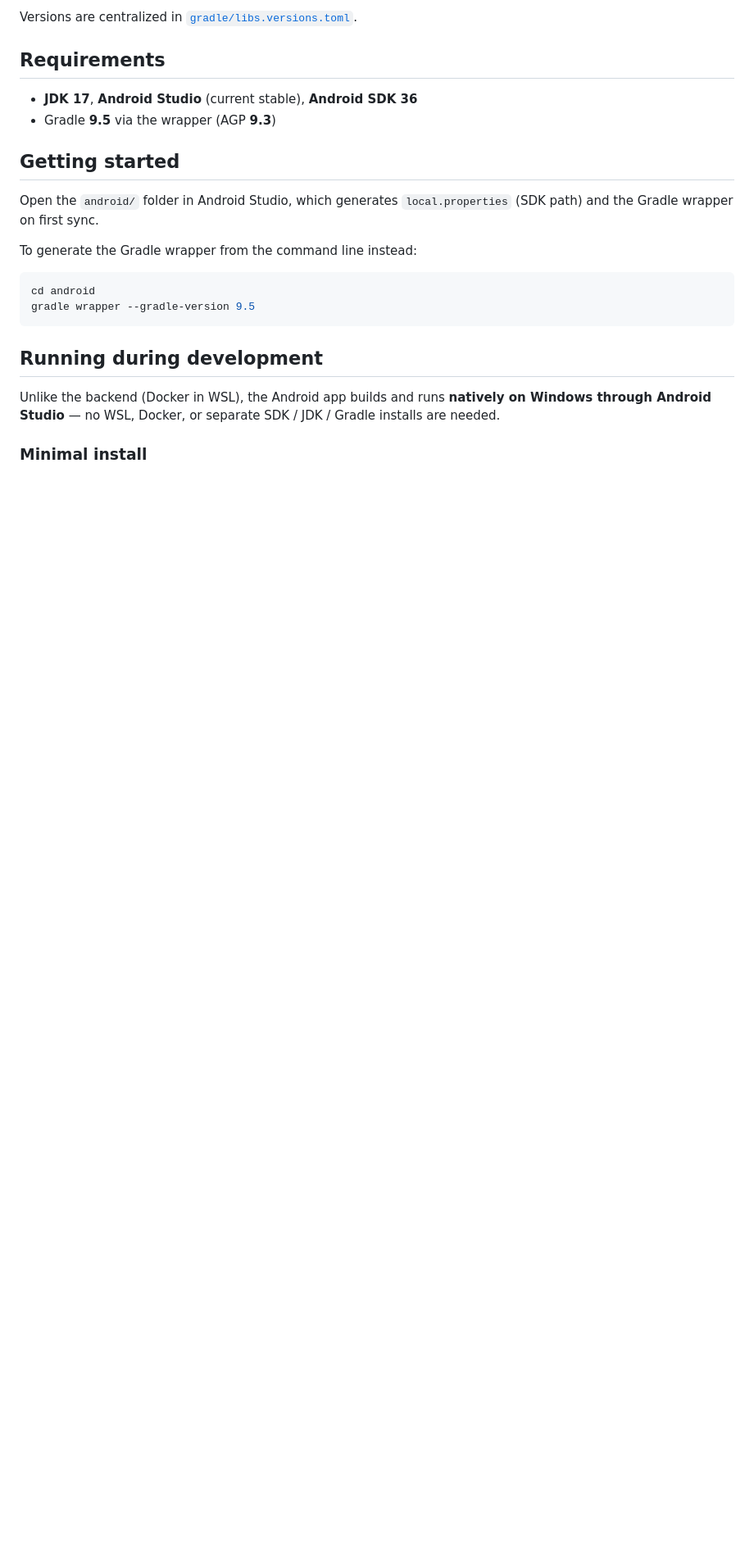
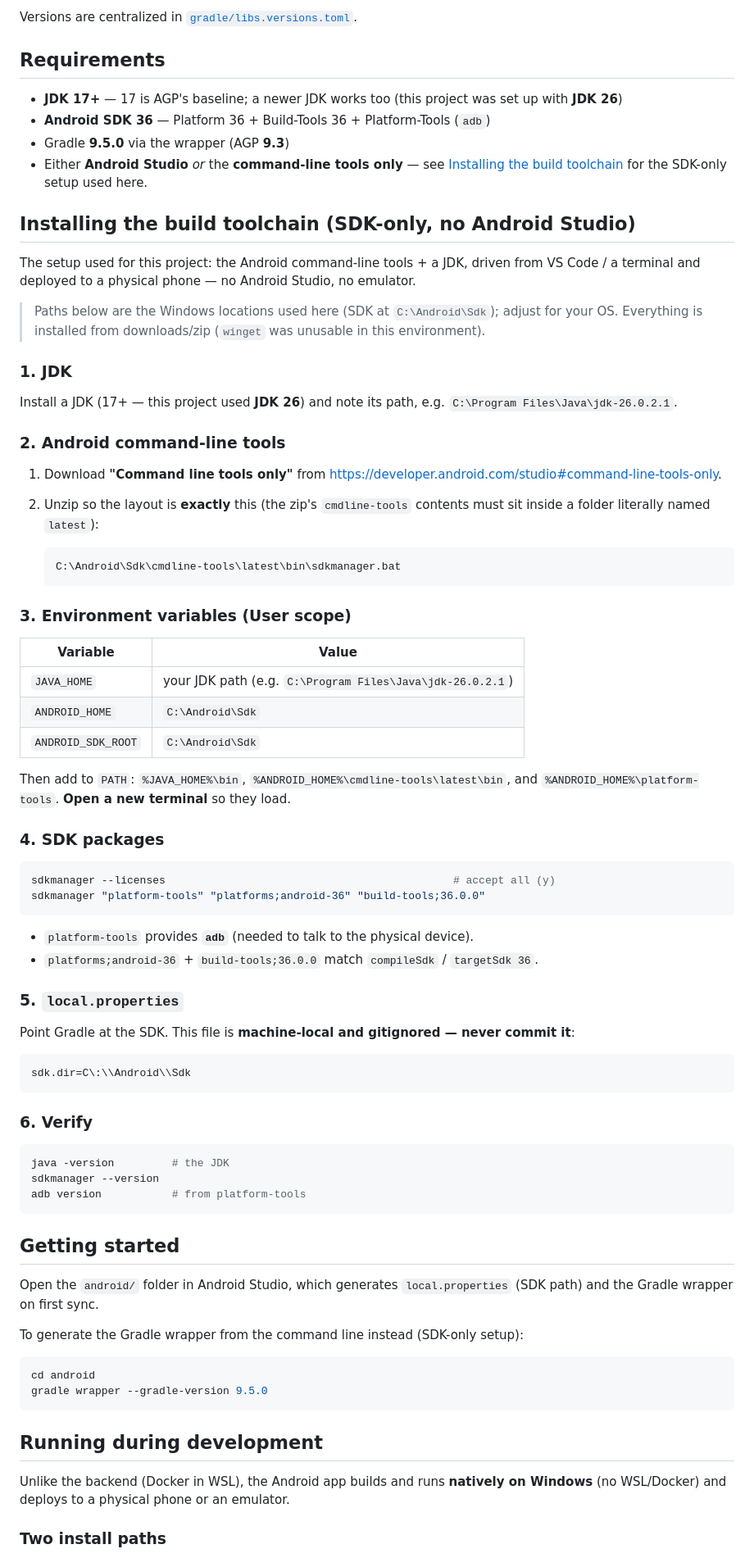
Before and after one commit to kingsabarish/Money-Manager, a Markdown page: android/README.md, the part around one of its changes. Shown at 82% size. GitHub-like rendering; blank space fills up the shorter version.

Commit message:
docs(android): add SDK-only toolchain install steps
- New "Installing the build toolchain (SDK-only, no Android Studio)"
  section: JDK, cmdline-tools (with the `latest` nesting), env vars,
  sdkmanager licenses + packages, local.properties, verify.
- Requirements updated to JDK 17+ / Gradle 9.5.0 and both install paths.
- "Running during development" reframed as SDK-only vs Android Studio.

Co-Authored-By: Claude Opus 4.8 <noreply@anthropic.com>

````diff
--- a/android/README.md
+++ b/android/README.md
@@ -20,26 +20,95 @@ Versions are centralized in [`gradle/libs.versions.toml`](gradle/libs.versions.t
 
 ## Requirements
 
-- **JDK 17**, **Android Studio** (current stable), **Android SDK 36**
-- Gradle **9.5** via the wrapper (AGP **9.3**)
+- **JDK 17+** — 17 is AGP's baseline; a newer JDK works too (this project was
+  set up with **JDK 26**)
+- **Android SDK 36** — Platform 36 + Build-Tools 36 + Platform-Tools (`adb`)
+- Gradle **9.5.0** via the wrapper (AGP **9.3**)
+- Either **Android Studio** *or* the **command-line tools only** — see
+  [Installing the build toolchain](#installing-the-build-toolchain-sdk-only-no-android-studio)
+  for the SDK-only setup used here.
+
+## Installing the build toolchain (SDK-only, no Android Studio)
+
+The setup used for this project: the Android command-line tools + a JDK, driven
+from VS Code / a terminal and deployed to a physical phone — no Android Studio,
+no emulator.
+
+> Paths below are the Windows locations used here (SDK at `C:\Android\Sdk`);
+> adjust for your OS. Everything is installed from downloads/zip (`winget` was
+> unusable in this environment).
+
+### 1. JDK
+
+Install a JDK (17+ — this project used **JDK 26**) and note its path, e.g.
+`C:\Program Files\Java\jdk-26.0.2.1`.
+
+### 2. Android command-line tools
+
+1. Download **"Command line tools only"** from
+   <https://developer.android.com/studio#command-line-tools-only>.
+2. Unzip so the layout is **exactly** this (the zip's `cmdline-tools` contents
+   must sit inside a folder literally named `latest`):
+
+   ```text
+   C:\Android\Sdk\cmdline-tools\latest\bin\sdkmanager.bat
+   ```
+
+### 3. Environment variables (User scope)
+
+| Variable | Value |
+| --- | --- |
+| `JAVA_HOME` | your JDK path (e.g. `C:\Program Files\Java\jdk-26.0.2.1`) |
+| `ANDROID_HOME` | `C:\Android\Sdk` |
+| `ANDROID_SDK_ROOT` | `C:\Android\Sdk` |
+
+Then add to `PATH`: `%JAVA_HOME%\bin`, `%ANDROID_HOME%\cmdline-tools\latest\bin`,
+and `%ANDROID_HOME%\platform-tools`. **Open a new terminal** so they load.
+
+### 4. SDK packages
+
+```bash
+sdkmanager --licenses                                             # accept all (y)
+sdkmanager "platform-tools" "platforms;android-36" "build-tools;36.0.0"
+```
+
+- `platform-tools` provides **`adb`** (needed to talk to the physical device).
+- `platforms;android-36` + `build-tools;36.0.0` match `compileSdk` /
+  `targetSdk 36`.
+
+### 5. `local.properties`
+
+Point Gradle at the SDK. This file is **machine-local and gitignored — never
+commit it**:
+
+```properties
+sdk.dir=C\:\\Android\\Sdk
+```
+
+### 6. Verify
+
+```bash
+java -version         # the JDK
+sdkmanager --version
+adb version           # from platform-tools
+```
 
 ## Getting started
 
 Open the `android/` folder in Android Studio, which generates
 `local.properties` (SDK path) and the Gradle wrapper on first sync.
 
-To generate the Gradle wrapper from the command line instead:
+To generate the Gradle wrapper from the command line instead (SDK-only setup):
 
 ```bash
 cd android
-gradle wrapper --gradle-version 9.5
+gradle wrapper --gradle-version 9.5.0
 ```
 
 ## Running during development
 
 Unlike the backend (Docker in WSL), the Android app builds and runs **natively
-on Windows through Android Studio** — no WSL, Docker, or separate SDK / JDK /
-Gradle installs are needed.
+on Windows** (no WSL/Docker) and deploys to a physical phone or an emulator.
 
-### Minimal install
+### Two install paths
 
````
Also changed, not shown: other parts of android/README.md (+10 -11 lines).
